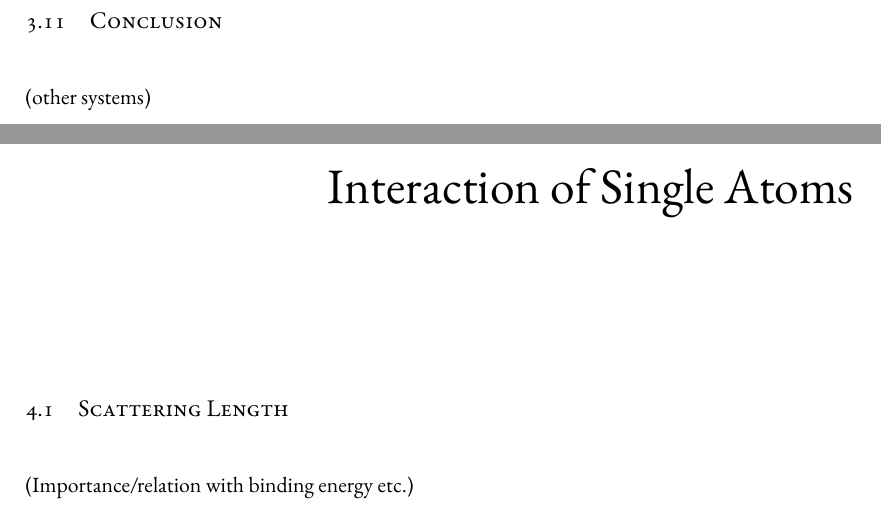
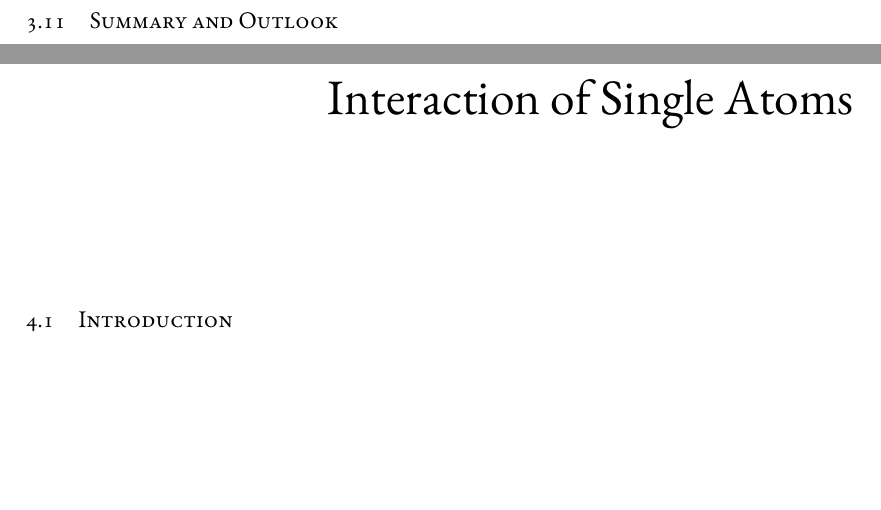
Before and after one commit to yuyichao/grad-thesis, a LaTeX thesis (dissertation.tex, which reads chapters/interaction-shift.tex, chapters/rsc.tex): two parts of pages 43 and 45 of 123 before the commit and two parts of pages 43 and 46 of 123 after it, joined at a grey line, cut at the place of the change, the shorter picture padded with empty space. Compiled offline with XeLaTeX.

Commit message:
Consistently use Summary and Outlook as section title, clean up todo

```diff
--- a/chapters/interaction-shift.tex
+++ b/chapters/interaction-shift.tex
@@ -3,6 +3,4 @@
 \chapter{Interaction of Single Atoms}
 \label{ch:interaction-shift}
 
-\section{Scattering Length}
-\todo{}
-(Importance/relation with binding energy etc.)
+\section{Introduction}
--- a/chapters/rsc.tex
+++ b/chapters/rsc.tex
@@ -606,8 +606,9 @@ The full sequence including calibrated parameters can be found in appendix \ref{
 
 \todo{}
 
-\section{Conclusion}
+\section{Summary and Outlook}
 
-\todo{mention merging}
-
-(other systems)
+\todo{
+  mention merging
+  other systems
+}
```
Also changed, not shown: chapters/raman-transfer.tex (+1 -1 lines), dissertation.pdf, chapters/interaction-shift.tex (4 more changed lines).
